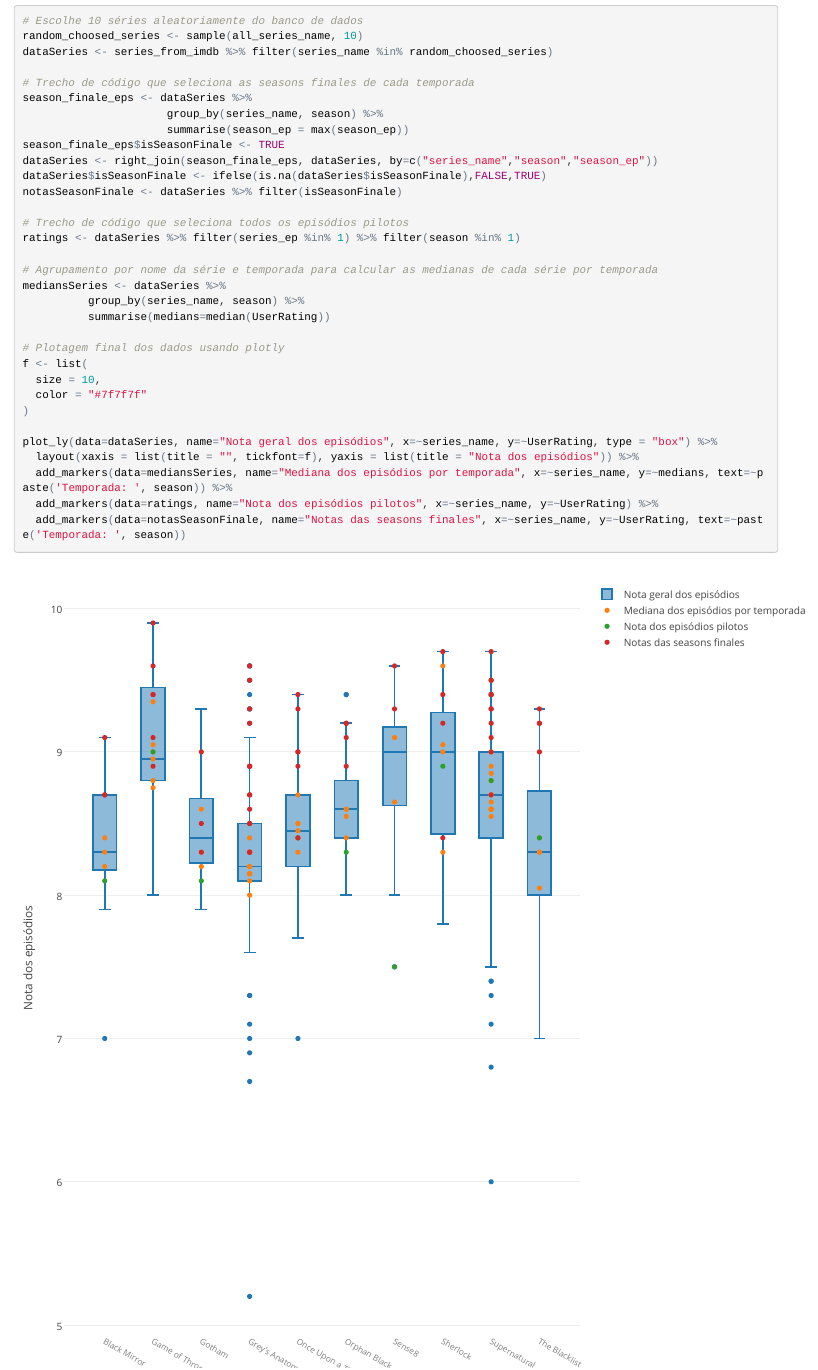
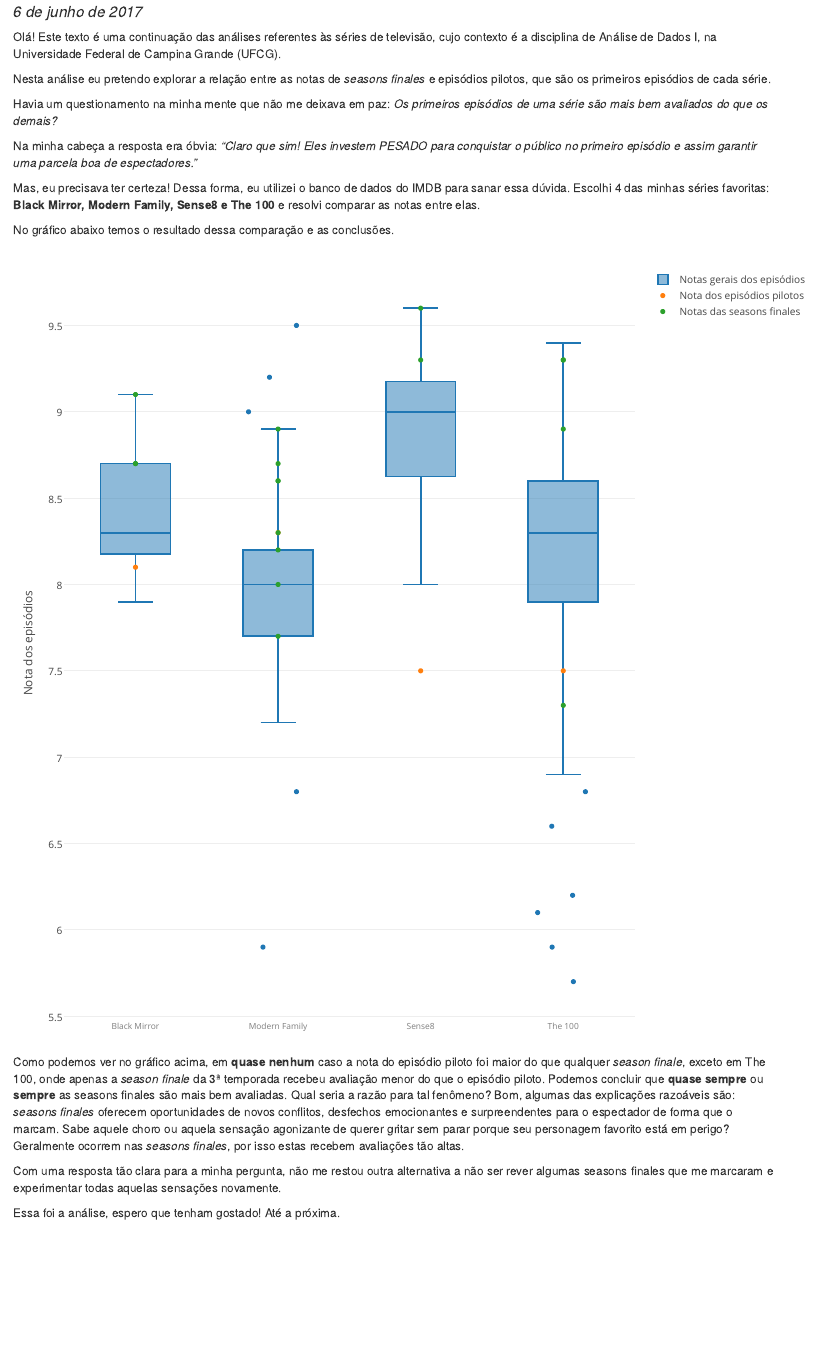
Before and after one commit to paul0vinicius/ad1, an R Markdown document (LAB02/lab02checkpoint1.Rmd): the page in a window 1100 px wide, from 210 px down before the commit and from 100 px down after it. The pictures show the output file LAB02/lab02checkpoint1.html that the author committed with the source, opened offline.

````diff
--- a/LAB02/lab02checkpoint1.Rmd
+++ b/LAB02/lab02checkpoint1.Rmd
@@ -1,5 +1,5 @@
 ---
-title: "lab02checkpoint1"
+title: "Seasons finales VS Episódios pilotos"
 author: "Paulo Soares"
 date: "6 de junho de 2017"
 output: html_document
@@ -12,16 +12,30 @@
 library(plotly)
 ```
 
-```{r}
+```{r, echo=FALSE}
 series_from_imdb <- read_csv("../databases/series_from_imdb.csv")
 all_series_name <- unique(series_from_imdb$series_name)
 #all_series_name
 ```
 
-```{r fig.height=10, message=FALSE}
+Olá! Este texto é uma continuação das análises referentes às séries de televisão, cujo contexto é a disciplina de Análise de Dados I, na Universidade Federal de Campina Grande (UFCG).
+
+Nesta análise eu pretendo explorar a relação entre as notas de *seasons finales* e episódios pilotos, que são os primeiros episódios de cada série.
+
+Havia um questionamento na minha mente que não me deixava em paz: *Os primeiros episódios de uma série são mais bem avaliados do que os demais?*
+
+Na minha cabeça a resposta era óbvia: *"Claro que sim! Eles investem PESADO para conquistar o público no primeiro episódio e assim garantir uma parcela boa de espectadores."*
+
+Mas, eu precisava ter certeza! Dessa forma, eu utilizei o banco de dados do IMDB para sanar essa dúvida. Escolhi 4 das minhas séries favoritas: **Black Mirror, Modern Family, Sense8 e The 100** e resolvi comparar as notas entre elas.
+
+No gráfico abaixo temos o resultado dessa comparação e as conclusões.
+
+```{r fig.height=10, message=FALSE, echo=FALSE}
 # Escolhe 10 séries aleatoriamente do banco de dados
-random_choosed_series <- sample(all_series_name, 10)
-dataSeries <- series_from_imdb %>% filter(series_name %in% random_choosed_series)
+#random_choosed_series <- sample(all_series_name, 10)
+
+# Escolhe as 4 séries do banco de dados
+dataSeries <- series_from_imdb %>% filter(series_name %in% c("Modern Family","The 100","Black Mirror","Sense8"))
 
 # Trecho de código que seleciona as seasons finales de cada temporada
 season_finale_eps <- dataSeries %>%
@@ -46,9 +60,15 @@
   color = "#7f7f7f"
 )
 
-plot_ly(data=dataSeries, name="Nota geral dos episódios", x=~series_name, y=~UserRating, type = "box") %>%
+plot_ly(data=dataSeries, name="Notas gerais dos episódios", x=~series_name, y=~UserRating, type = "box", jitter=1) %>%
   layout(xaxis = list(title = "", tickfont=f), yaxis = list(title = "Nota dos episódios")) %>%
-  add_markers(data=mediansSeries, name="Mediana dos episódios por temporada", x=~series_name, y=~medians, text=~paste('Temporada: ', season)) %>%
   add_markers(data=ratings, name="Nota dos episódios pilotos", x=~series_name, y=~UserRating) %>%
   add_markers(data=notasSeasonFinale, name="Notas das seasons finales", x=~series_name, y=~UserRating, text=~paste('Temporada: ', season))
 ```
+
+Como podemos ver no gráfico acima, em **quase nenhum** caso a nota do episódio piloto foi maior do que qualquer *season finale*, exceto em The 100, onde apenas a *season finale* da 3ª temporada recebeu avaliação menor do que o episódio piloto. Podemos concluir que **quase sempre** ou **sempre** as seasons finales são mais bem avaliadas. Qual seria a razão para tal fenômeno? Bom, algumas das explicações razoáveis são: *seasons finales* oferecem oportunidades de novos conflitos, desfechos emocionantes e surpreendentes para o espectador de forma que o marcam. Sabe aquele choro ou aquela sensação agonizante de querer gritar sem parar porque seu personagem favorito está em perigo? Geralmente ocorrem nas *seasons finales*, por isso estas recebem avaliações tão altas.
+
+Com uma resposta tão clara para a minha pergunta, não me restou outra alternativa a não ser rever algumas seasons finales que me marcaram e experimentar todas aquelas sensações novamente.
+
+Essa foi a análise, espero que tenham gostado!
+Até a próxima.
````
Also changed, not shown: LAB02/lab02checkpoint2/server.R (added, +47 -0 lines), LAB02/lab02checkpoint2/ui.R (added, +20 -0 lines), LAB02/lab02checkpoint1.html.
